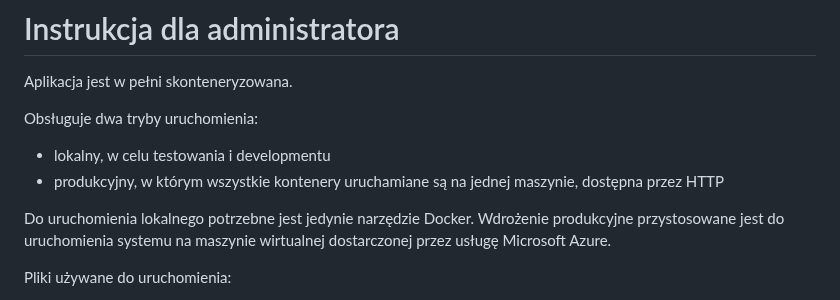
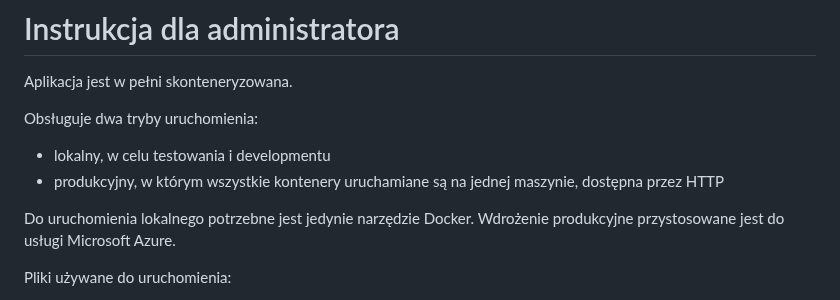
Before and after one commit to mGarbowski/pzsp2-projekt, a Markdown page: docs/admin-helpbook.md, the part around the change. Rendered like a GitHub page.

```diff
--- a/docs/admin-helpbook.md
+++ b/docs/admin-helpbook.md
@@ -6,7 +6,7 @@ Obsługuje dwa tryby uruchomienia:
 - produkcyjny, w którym wszystkie kontenery uruchamiane są na jednej maszynie, dostępna przez HTTP
 
 Do uruchomienia lokalnego potrzebne jest jedynie narzędzie Docker.
-Wdrożenie produkcyjne przystosowane jest do uruchomienia systemu na maszynie wirtualnej dostarczonej przez usługę Microsoft Azure.
+Wdrożenie produkcyjne przystosowane jest do usługi Microsoft Azure.
 
 Pliki używane do uruchomienia:
 1. Lokalnie:
```
Also changed, not shown: docs/master.md (+1 -1 lines).
